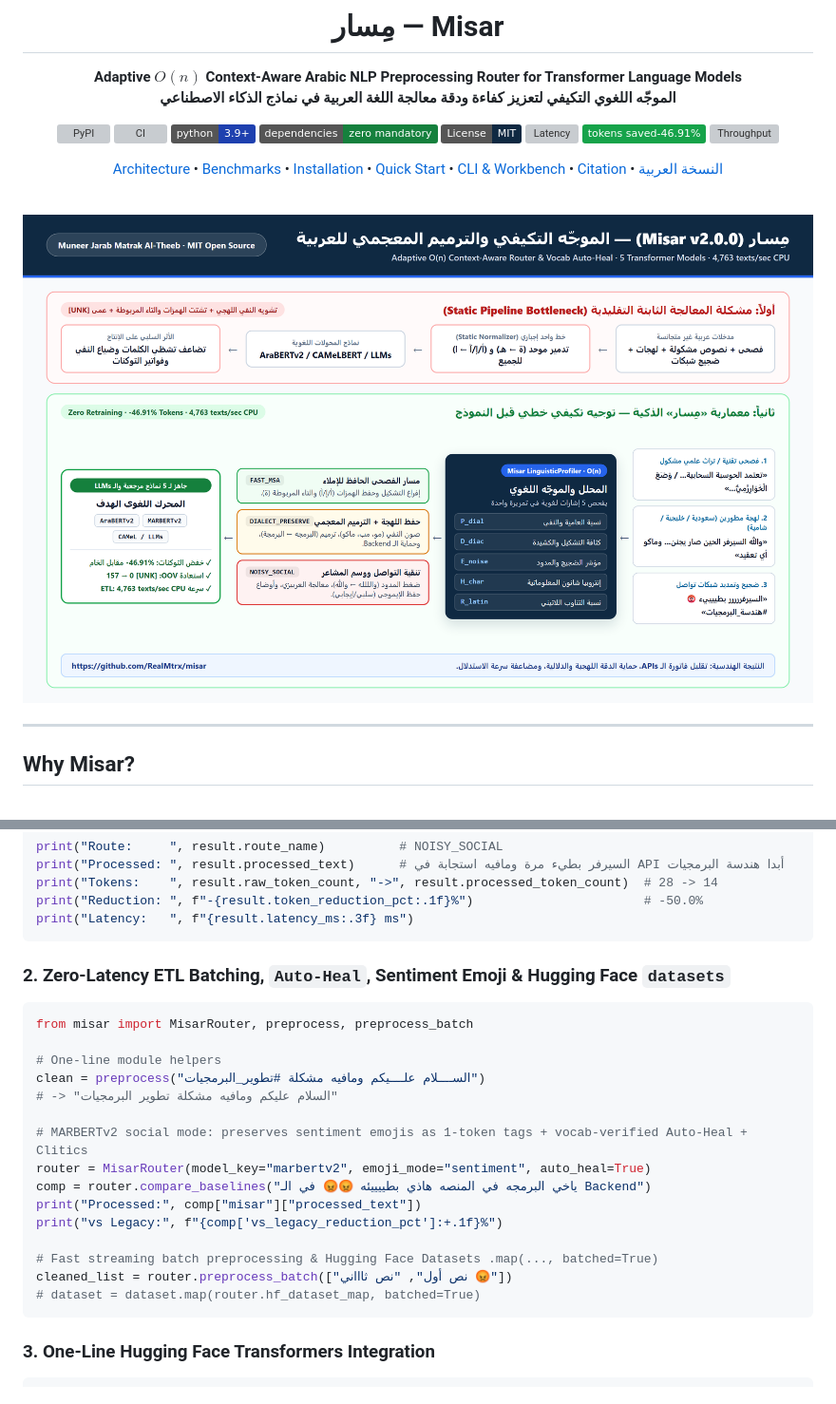
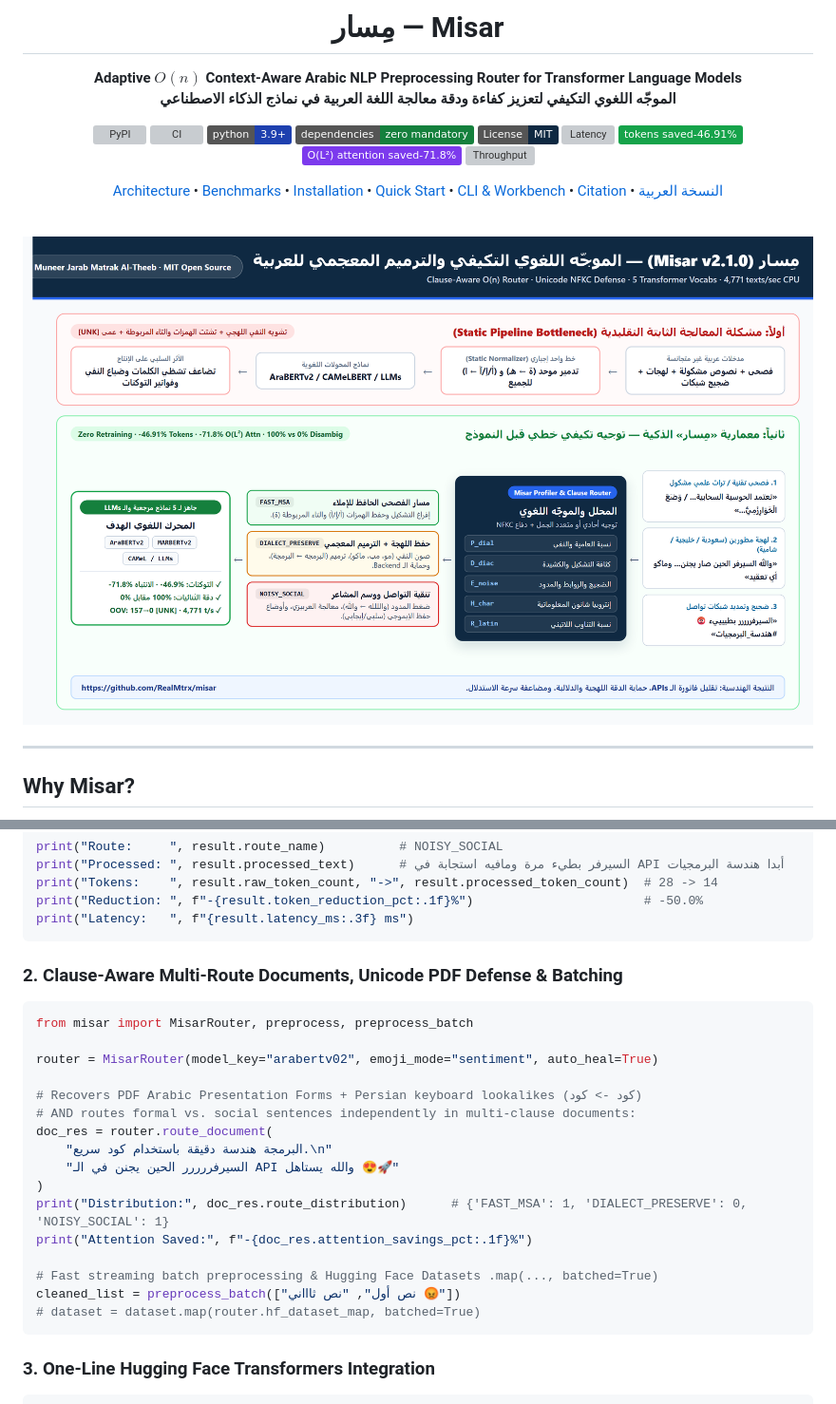
Before and after one commit to RealMtrx/misar, a Markdown page: README.md, 2 parts joined by grey strips. Shown at 95% size. Rendered like a GitHub page; pictures changed too: docs/misar-architecture.png; badges without logos; grey boxes are pictures that could not be loaded.

Commit message:
feat(v2.1.0): Unicode NFKC/Farsi defense, Clause-Aware route_document, misar eval, O(L^2) metrics, and Web UI

````diff
--- a/README.md
+++ b/README.md
@@ -10,9 +10,10 @@
 [![Python 3.9+](https://img.shields.io/badge/python-3.9%2B-1e40af.svg)](https://www.python.org/downloads/)
 [![Dependencies](https://img.shields.io/badge/dependencies-zero%20mandatory-15803d.svg)](#installation)
 [![License: MIT](https://img.shields.io/badge/License-MIT-0f2942.svg)](https://github.com/RealMtrx/misar/blob/main/LICENSE)
-[![Latency](https://img.shields.io/badge/CPU%20latency-0.24%20ms%2Ftext-0369a1.svg)](#empirical-benchmarks)
+[![Latency](https://img.shields.io/badge/CPU%20latency-0.27%20ms%2Ftext-0369a1.svg)](#empirical-benchmarks)
 [![Token Reduction](https://img.shields.io/badge/tokens%20saved--46.91%25-16a34a.svg)](#empirical-benchmarks)
-[![Throughput](https://img.shields.io/badge/ETL%20throughput-4%2C763%20texts%2Fs-0d9488.svg)](#empirical-benchmarks)
+[![Attention FLOPs](https://img.shields.io/badge/O(L%C2%B2)%20attention%20saved--71.8%25-7c3aed.svg)](#scientific-cross-model-evaluation)
+[![Throughput](https://img.shields.io/badge/ETL%20throughput-4%2C771%20texts%2Fs-0d9488.svg)](#empirical-benchmarks)
 
 [Architecture](#architecture) • [Benchmarks](#empirical-benchmarks) • [Installation](#installation) • [Quick Start](#quick-start) • [CLI & Workbench](#cli--web-workbench) • [Citation](#citation) • [النسخة العربية](#-نظرة-عامة-بالعربية)
 
@@ -121,23 +134,24 @@ print("Reduction: ", f"-{result.token_reduction_pct:.1f}%")
 print("Latency:   ", f"{result.latency_ms:.3f} ms")
 ```
 
-### 2. Zero-Latency ETL Batching, `Auto-Heal`, Sentiment Emoji & Hugging Face `datasets`
+### 2. Clause-Aware Multi-Route Documents, Unicode PDF Defense & Batching
 
 ```python
 from misar import MisarRouter, preprocess, preprocess_batch
 
-# One-line module helpers
-clean = preprocess("الســــلام علــــيكم ومافيه مشكلة #تطوير_البرمجيات")
-# -> "السلام عليكم ومافيه مشكلة تطوير البرمجيات"
+router = MisarRouter(model_key="arabertv02", emoji_mode="sentiment", auto_heal=True)
 
-# MARBERTv2 social mode: preserves sentiment emojis as 1-token tags + vocab-verified Auto-Heal + Clitics
-router = MisarRouter(model_key="marbertv2", emoji_mode="sentiment", auto_heal=True)
-comp = router.compare_baselines("ياخي البرمجه في المنصه هاذي بطييييئه 😡😡 في الـ Backend")
-print("Processed:", comp["misar"]["processed_text"])
-print("vs Legacy:", f"{comp['vs_legacy_reduction_pct']:+.1f}%")
+# Recovers PDF Arabic Presentation Forms + Persian keyboard lookalikes (کود -> كود)
+# AND routes formal vs. social sentences independently in multi-clause documents:
+doc_res = router.route_document(
+    "ﺍﻟﺒﺮﻣﺠﺔ هندسة دقيقة باستخدام کود سريع.\n"
+    "السيرفررررر الحين يجنن في الـ API والله يستاهل 😍🚀"
+)
+print("Distribution:", doc_res.route_distribution)      # {'FAST_MSA': 1, 'DIALECT_PRESERVE': 0, 'NOISY_SOCIAL': 1}
+print("Attention Saved:", f"-{doc_res.attention_savings_pct:.1f}%")
 
 # Fast streaming batch preprocessing & Hugging Face Datasets .map(..., batched=True)
-cleaned_list = router.preprocess_batch(["نص أول", "نص ثاااني 😡"])
+cleaned_list = preprocess_batch(["نص أول", "نص ثاااني 😡"])
 # dataset = dataset.map(router.hf_dataset_map, batched=True)
 ```
 
````
Also changed, not shown: other parts of README.md (+33 -18 lines), CHANGELOG.md (+10 -0 lines), 13 other files.
